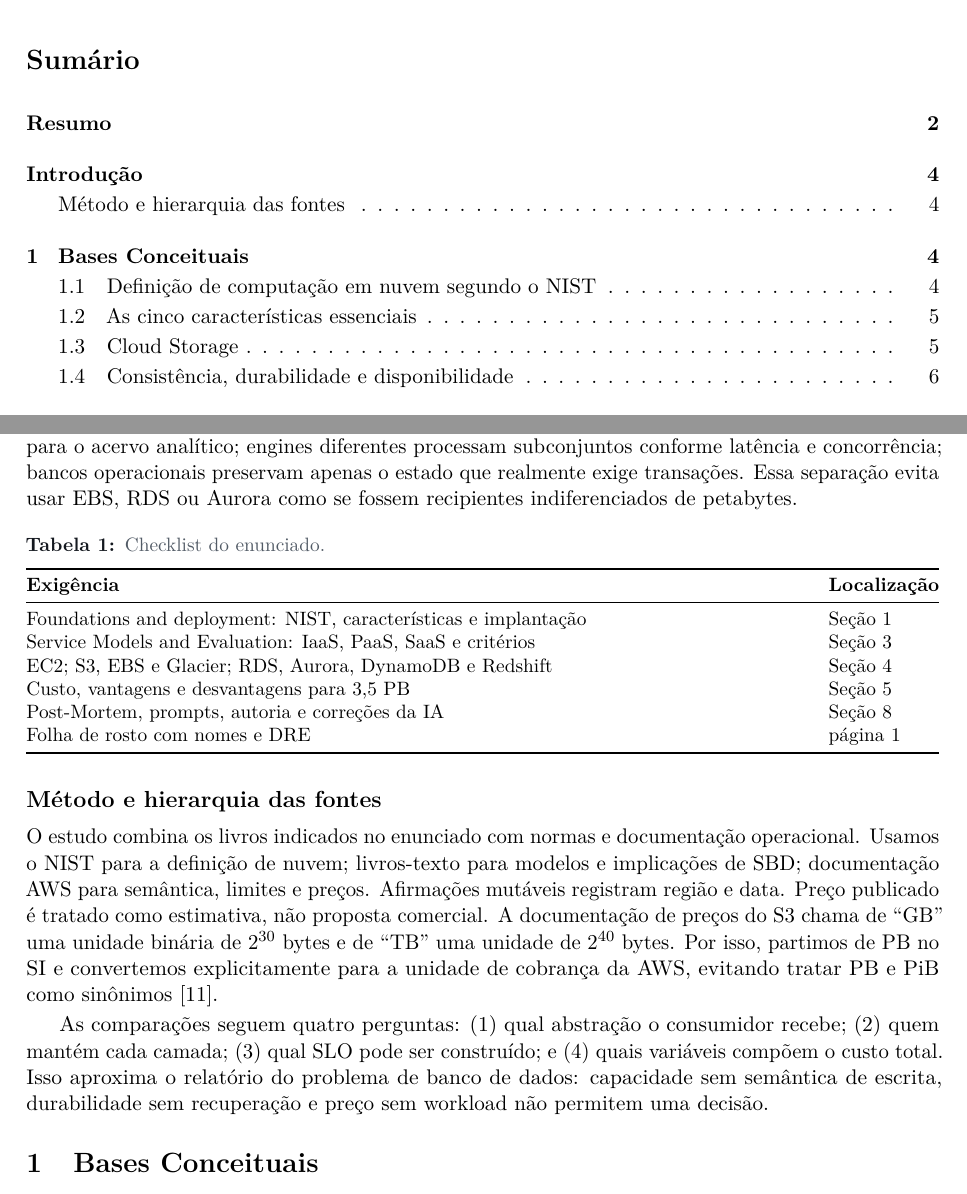
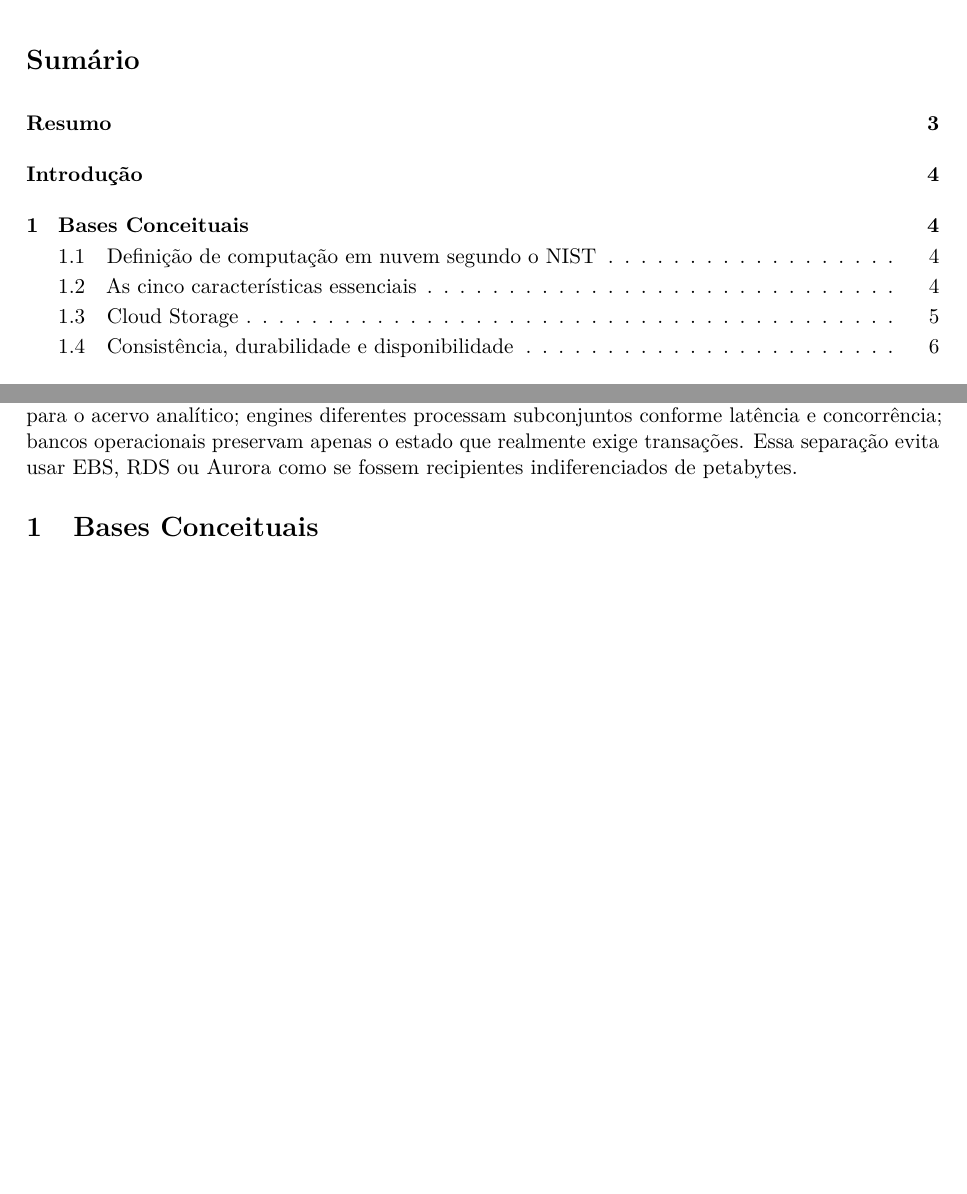
Before and after one commit to guilherme-hu/Trabalho-CBD, a LaTeX document (Cloud Computing & Cloud Storages/relatorio.tex): two parts of pages 3 and 4 of 22 before the commit and two parts of pages 2 and 4 of 22 after it, joined at a grey line, cut so that both start at the same text, the shorter picture padded with empty space. Compiled offline with pdfLaTeX.

Commit message:
Update relatorio.tex
Deixamos mais legível

```diff
--- a/Cloud Computing & Cloud Storages/relatorio.tex
+++ b/Cloud Computing & Cloud Storages/relatorio.tex
@@ -112,30 +112,6 @@ acervo analítico; engines diferentes processam subconjuntos conforme latência
 operacionais preservam apenas o estado que realmente exige transações. Essa separação evita usar
 EBS, RDS ou Aurora como se fossem recipientes indiferenciados de petabytes.
 
-\begin{table}[H]\centering\caption{Checklist do enunciado.}\label{tab:checklist}
-\small\begin{tabularx}{\textwidth}{@{}Yl@{}}\toprule
-\textbf{Exigência} & \textbf{Localização}\\\midrule
-Foundations and deployment: NIST, características e implantação & Seção~\ref{sec:foundations}\\
-Service Models and Evaluation: IaaS, PaaS, SaaS e critérios & Seção~\ref{sec:service-evaluation}\\
-EC2; S3, EBS e Glacier; RDS, Aurora, DynamoDB e Redshift & Seção~\ref{sec:aws}\\
-Custo, vantagens e desvantagens para 3,5 PB & Seção~\ref{sec:custo}\\
-Post-Mortem, prompts, autoria e correções da IA & Seção~\ref{sec:postmortem}\\
-Folha de rosto com nomes e DRE & página 1\\\bottomrule
-\end{tabularx}\end{table}
-
-\subsection*{Método e hierarquia das fontes}
-\addcontentsline{toc}{subsection}{Método e hierarquia das fontes}
-O estudo combina os livros indicados no enunciado com normas e documentação operacional. Usamos o
-NIST para a definição de nuvem; livros-texto para modelos e implicações de SBD; documentação AWS
-para semântica, limites e preços. Afirmações mutáveis registram região e data. Preço publicado é
-tratado como estimativa, não proposta comercial. A documentação de preços do S3 chama de ``GB'' uma unidade binária de $2^{30}$ bytes e de ``TB''
-uma unidade de $2^{40}$ bytes. Por isso, partimos de PB no SI e convertemos explicitamente para a
-unidade de cobrança da AWS, evitando tratar PB e PiB como sinônimos \cite{s3pricing}.
-
-As comparações seguem quatro perguntas: (1) qual abstração o consumidor recebe; (2) quem mantém cada
-camada; (3) qual SLO pode ser construído; e (4) quais variáveis compõem o custo total. Isso aproxima
-o relatório do problema de banco de dados: capacidade sem semântica de escrita, durabilidade sem
-recuperação e preço sem workload não permitem uma decisão.
 
 \section{Bases Conceituais}\label{sec:foundations}
 Esta seção estabelece a base conceitual para as decisões posteriores. Primeiro, apresenta a definição
```
Also changed, not shown: Cloud Computing & Cloud Storages/relatorio.tex (6 more changed lines).
